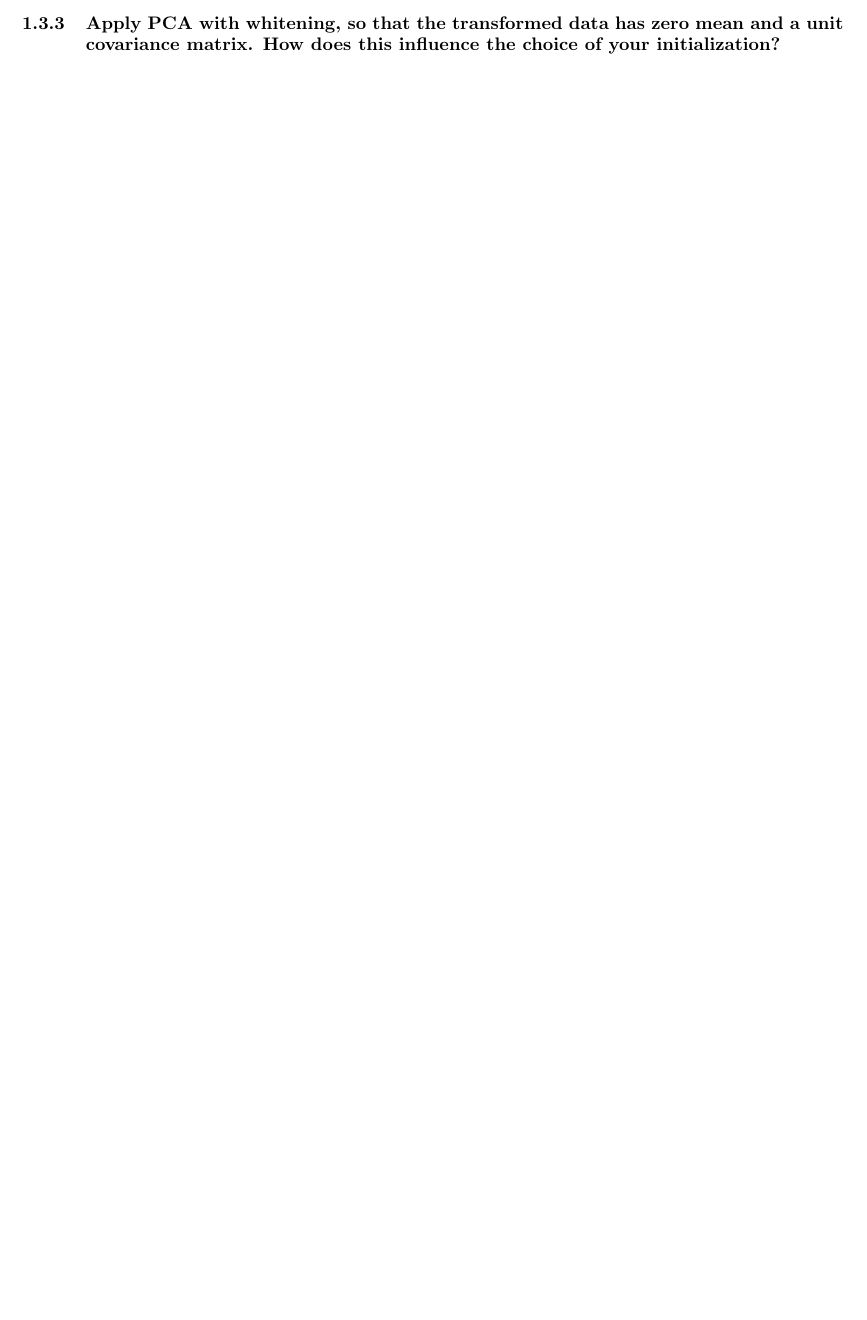
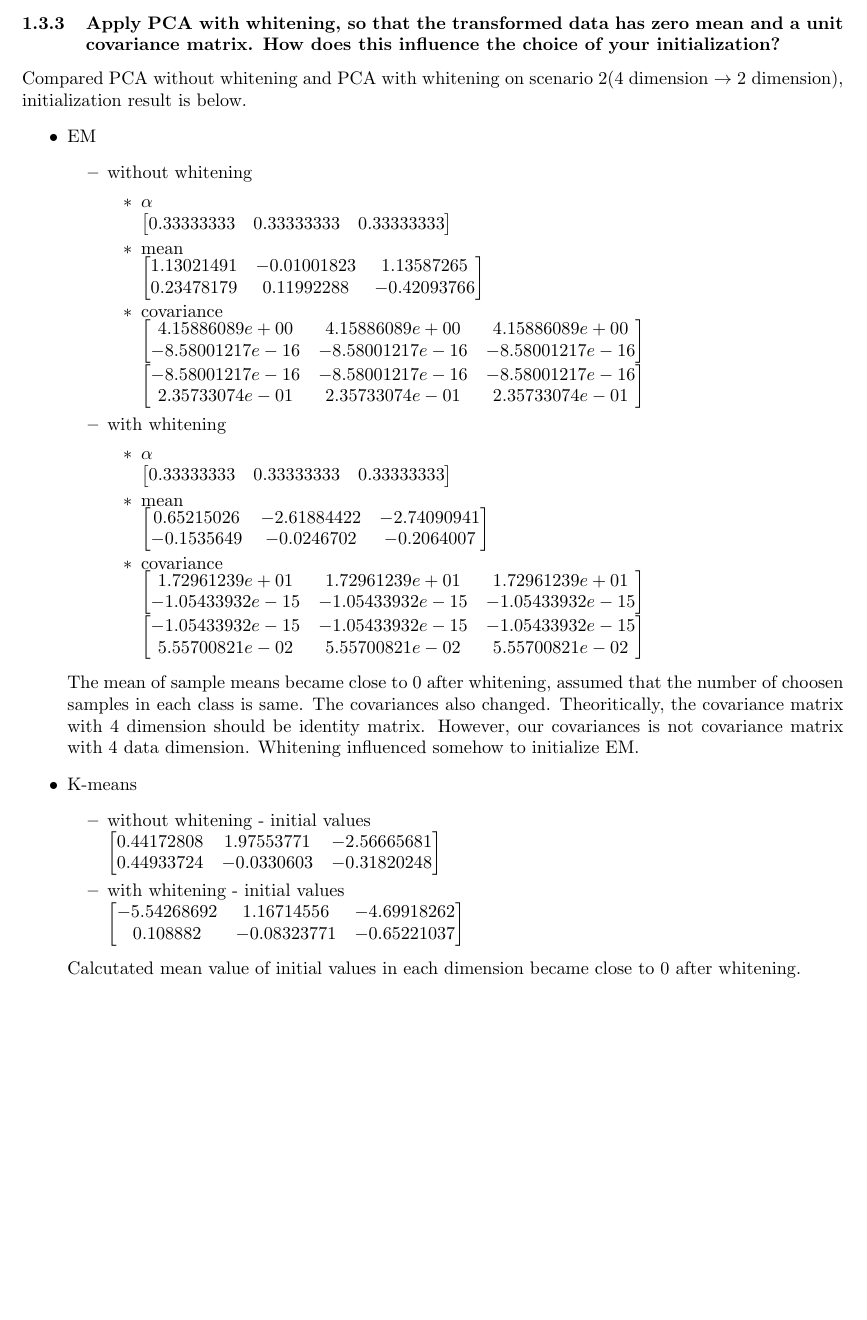
Before and after one commit to alex4864/CI-Assignment-5, a LaTeX problem sheet (report/hw5-LeeShadleyLee.tex): part of page 10 of 11, cut so that both start at the same text, the shorter picture padded with empty space. Compiled offline with pdfLaTeX.

Commit message:
add 2.3.3 report

```diff
--- a/report/hw5-LeeShadleyLee.tex
+++ b/report/hw5-LeeShadleyLee.tex
@@ -264,6 +264,63 @@
         \end{figure}
         \clearpage
 	\subsubsection{Apply PCA with whitening, so that the transformed data has zero mean and a unit covariance matrix. How does this influence the choice of your initialization?}
+        Compared PCA without whitening and PCA with whitening on scenario 2(4 dimension $\rightarrow$ 2 dimension), initialization result is below.
+        \begin{itemize}
+          \item EM
+            \begin{itemize}
+              \item without whitening
+                \begin{itemize}
+                  \item $\alpha$ \\ $ \begin{bmatrix}
+                      0.33333333 & 0.33333333 & 0.33333333
+                  \end{bmatrix}  $
+                \item mean \\ $ \begin{bmatrix}
+                    1.13021491 & -0.01001823 & 1.13587265 \\
+                    0.23478179 & 0.11992288 & -0.42093766
+                \end{bmatrix}  $
+              \item covariance \\ $ \begin{bmatrix}
+                  4.15886089e+00 & 4.15886089e+00 & 4.15886089e+00 \\
+                  -8.58001217e-16 & -8.58001217e-16 & -8.58001217e-16
+              \end{bmatrix}  $ \\ $ \begin{bmatrix}
+                -8.58001217e-16 & -8.58001217e-16 & -8.58001217e-16 \\
+                2.35733074e-01 & 2.35733074e-01 & 2.35733074e-01
+              \end{bmatrix}  $
+                \end{itemize}
+              \item with whitening
+                \begin{itemize}
+                  \item $\alpha$ \\ $ \begin{bmatrix}
+                      0.33333333 & 0.33333333 & 0.33333333
+                  \end{bmatrix}  $
+                \item mean \\ $ \begin{bmatrix}
+                    0.65215026 & -2.61884422 & -2.74090941 \\
+                    -0.1535649 & -0.0246702 & -0.2064007
+                \end{bmatrix}  $
+              \item covariance \\ $ \begin{bmatrix}
+                  1.72961239e+01 & 1.72961239e+01 & 1.72961239e+01 \\
+                  -1.05433932e-15 & -1.05433932e-15 & -1.05433932e-15
+              \end{bmatrix}  $ \\ $ \begin{bmatrix}
+                -1.05433932e-15 & -1.05433932e-15 & -1.05433932e-15 \\
+                5.55700821e-02 & 5.55700821e-02 & 5.55700821e-02
+              \end{bmatrix}  $
+                \end{itemize}
+            \end{itemize}
+            The mean of sample means became close to 0 after whitening, assumed that
+            the number of choosen samples in each class is same. The covariances
+            also changed. Theoritically, the covariance matrix with 4 dimension should
+            be identity matrix. However, our covariances is not covariance matrix with 4 data dimension.
+            Whitening influenced somehow to initialize EM.
+          \item K-means
+            \begin{itemize}
+              \item without whitening - initial values \\ $ \begin{bmatrix}
+                  0.44172808 & 1.97553771 & -2.56665681 \\
+                  0.44933724 & -0.0330603 & -0.31820248
+              \end{bmatrix} $
+              \item with whitening - initial values \\ $ \begin{bmatrix}
+                -5.54268692 & 1.16714556 & -4.69918262 \\
+                0.108882 &  -0.08323771 & -0.65221037
+              \end{bmatrix} $
+            \end{itemize}
+            Calcutated mean value of initial values in each dimension became close to 0 after whitening.
+        \end{itemize}
 
         \clearpage
 	\section{Samples from a Gaussian Mixture Model}
```
Also changed, not shown: report/hw5-LeeShadleyLee.pdf.
